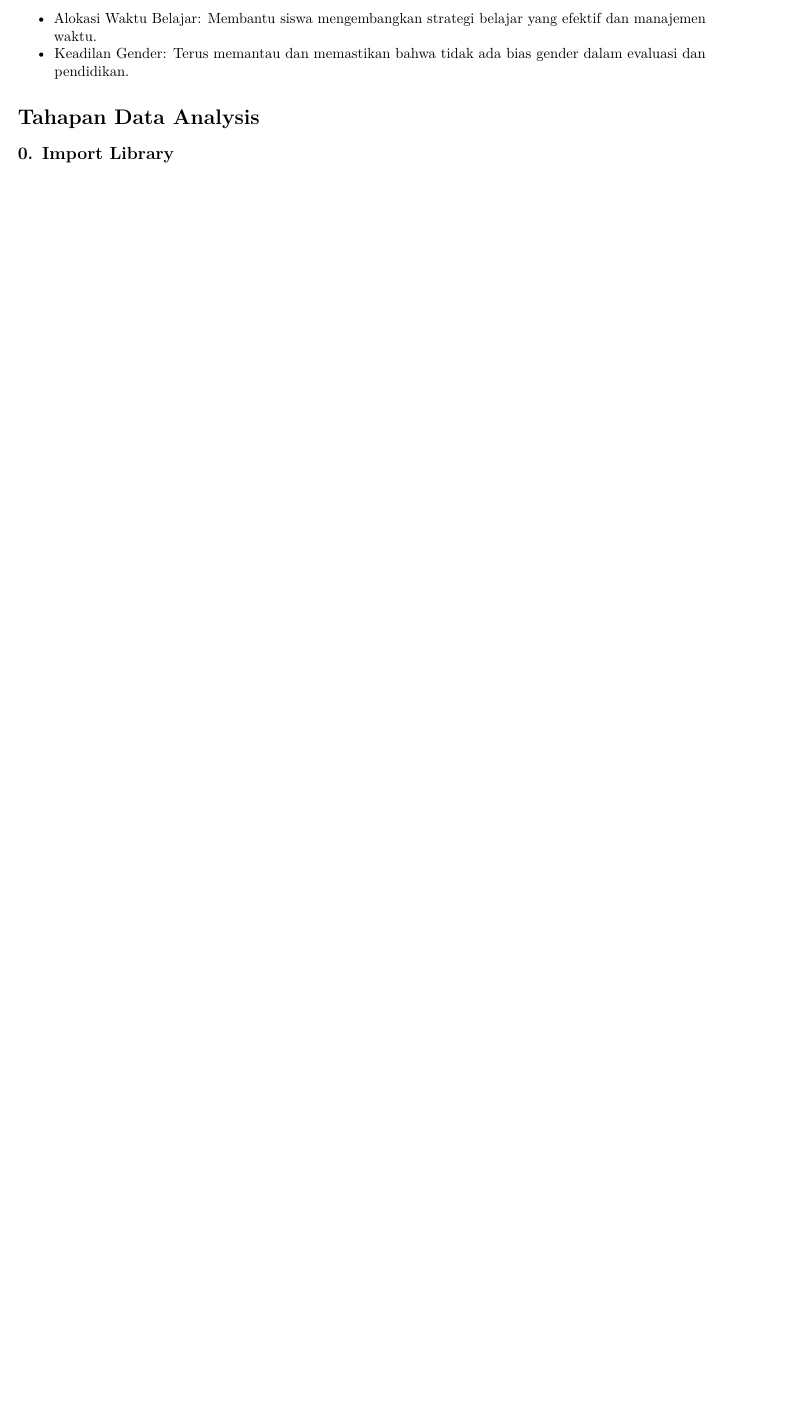
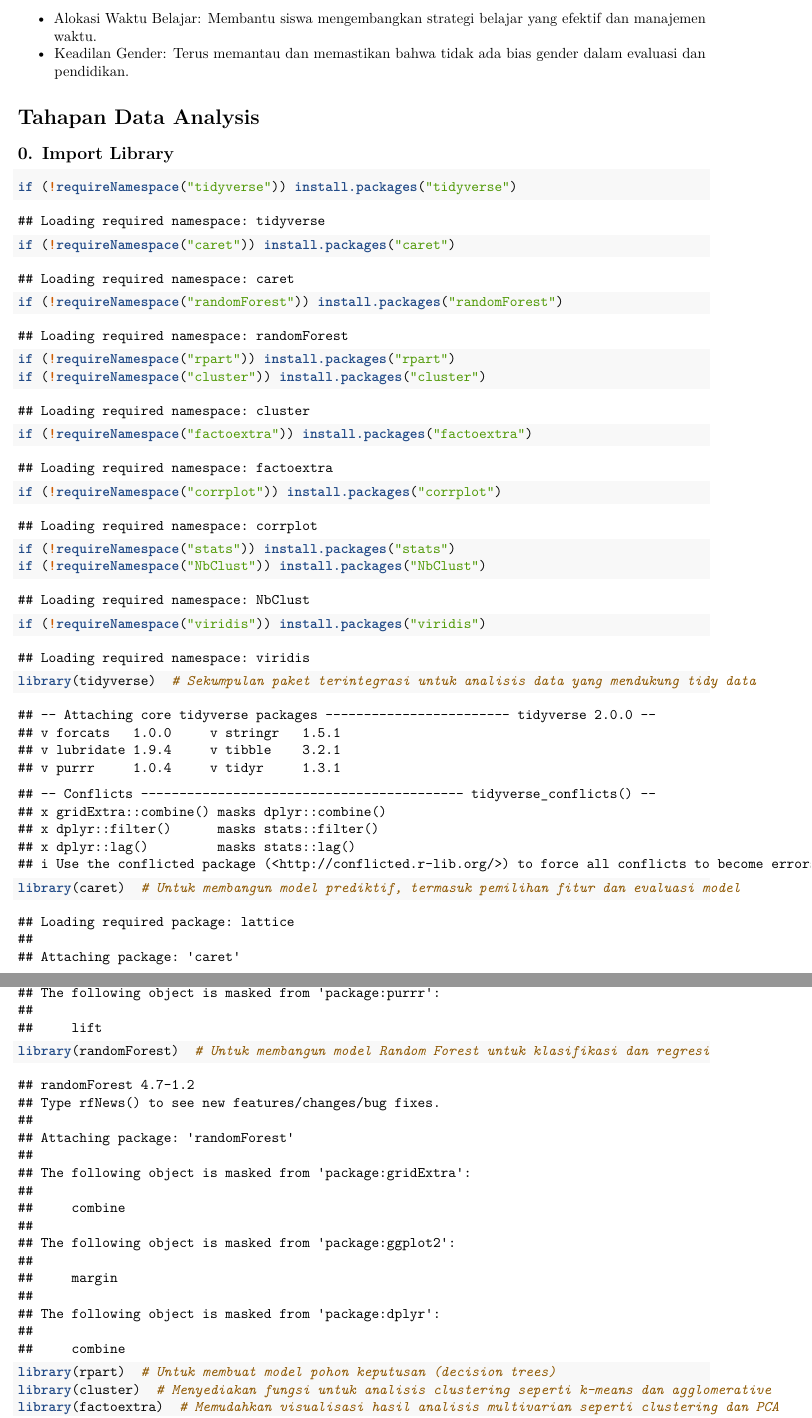
Before and after one commit to denayprm/-Project-Academic-Performance-Analysis, an R Markdown document (finalprojectAcademicPerformanceAnalysis.Rmd): part of page 21 of 21 before the commit and two parts of pages 21 and 22 of 22 after it, the two joined at a grey line, cut so that both start at the same text, the shorter picture padded with empty space. Rendered offline with R 4.5, knitr and Pandoc, then LaTeX, with nearby package versions.

Commit message:
feat: final project
import library

````diff
--- a/finalprojectAcademicPerformanceAnalysis.Rmd
+++ b/finalprojectAcademicPerformanceAnalysis.Rmd
@@ -393,4 +393,20 @@ Pie chart ini menunjukkan bahwa sebagian besar siswa menerima dukungan keluarga.
 ## 0. Import Library
 
 ```{r}
+if (!requireNamespace("tidyverse")) install.packages("tidyverse")
+if (!requireNamespace("caret")) install.packages("caret")
+if (!requireNamespace("randomForest")) install.packages("randomForest")
+if (!requireNamespace("rpart")) install.packages("rpart")
+if (!requireNamespace("cluster")) install.packages("cluster")
+if (!requireNamespace("factoextra")) install.packages("factoextra")
+if (!requireNamespace("corrplot")) install.packages("corrplot")
+if (!requireNamespace("stats")) install.packages("stats")
+if (!requireNamespace("NbClust")) install.packages("NbClust")
+if (!requireNamespace("viridis")) install.packages("viridis")
 
+library(tidyverse)  # Sekumpulan paket terintegrasi untuk analisis data yang mendukung tidy data
+library(caret)  # Untuk membangun model prediktif, termasuk pemilihan fitur dan evaluasi model
+library(randomForest)  # Untuk membangun model Random Forest untuk klasifikasi dan regresi
+library(rpart)  # Untuk membuat model pohon keputusan (decision trees)
+library(cluster)  # Menyediakan fungsi untuk analisis clustering seperti k-means dan agglomerative
+library(factoextra)  # Memudahkan visualisasi hasil analisis multivarian seperti clustering dan PCA
````
Also changed, not shown: finalprojectAcademicPerformanceAnalysis.Rmd (4 more changed lines).
